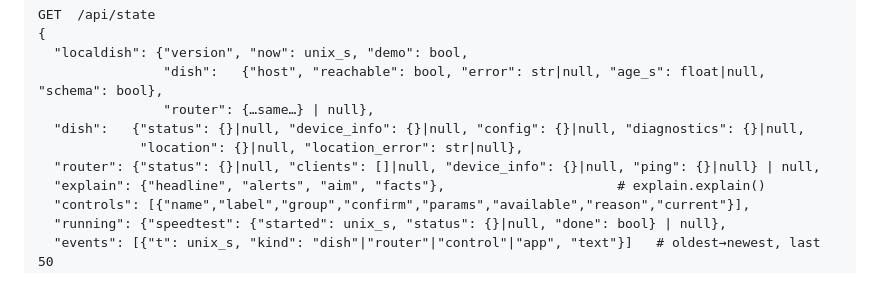
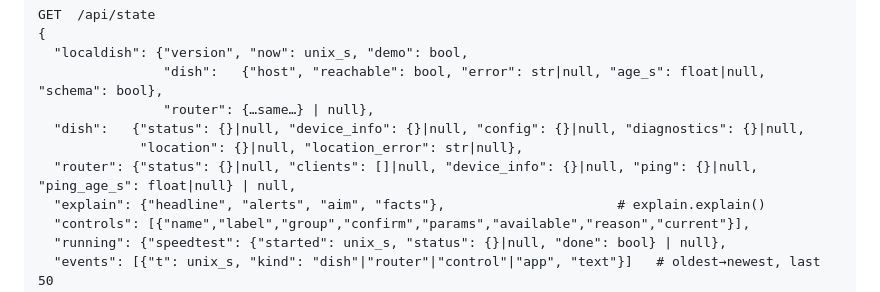
Before and after one commit to pizzimenti/localdish, a Markdown page: DESIGN.md, the part around the change. Drawn GitHub-style.

Commit message:
DESIGN.md: router.ping_age_s
Co-Authored-By: Claude <noreply@anthropic.com>

```diff
--- a/DESIGN.md
+++ b/DESIGN.md
@@ -263,7 +263,7 @@ GET  /api/state
                 "router": {…same…} | null},
   "dish":   {"status": {}|null, "device_info": {}|null, "config": {}|null, "diagnostics": {}|null,
              "location": {}|null, "location_error": str|null},
-  "router": {"status": {}|null, "clients": []|null, "device_info": {}|null, "ping": {}|null} | null,
+  "router": {"status": {}|null, "clients": []|null, "device_info": {}|null, "ping": {}|null, "ping_age_s": float|null} | null,
   "explain": {"headline", "alerts", "aim", "facts"},                      # explain.explain()
   "controls": [{"name","label","group","confirm","params","available","reason","current"}],
   "running": {"speedtest": {"started": unix_s, "status": {}|null, "done": bool} | null},
```
